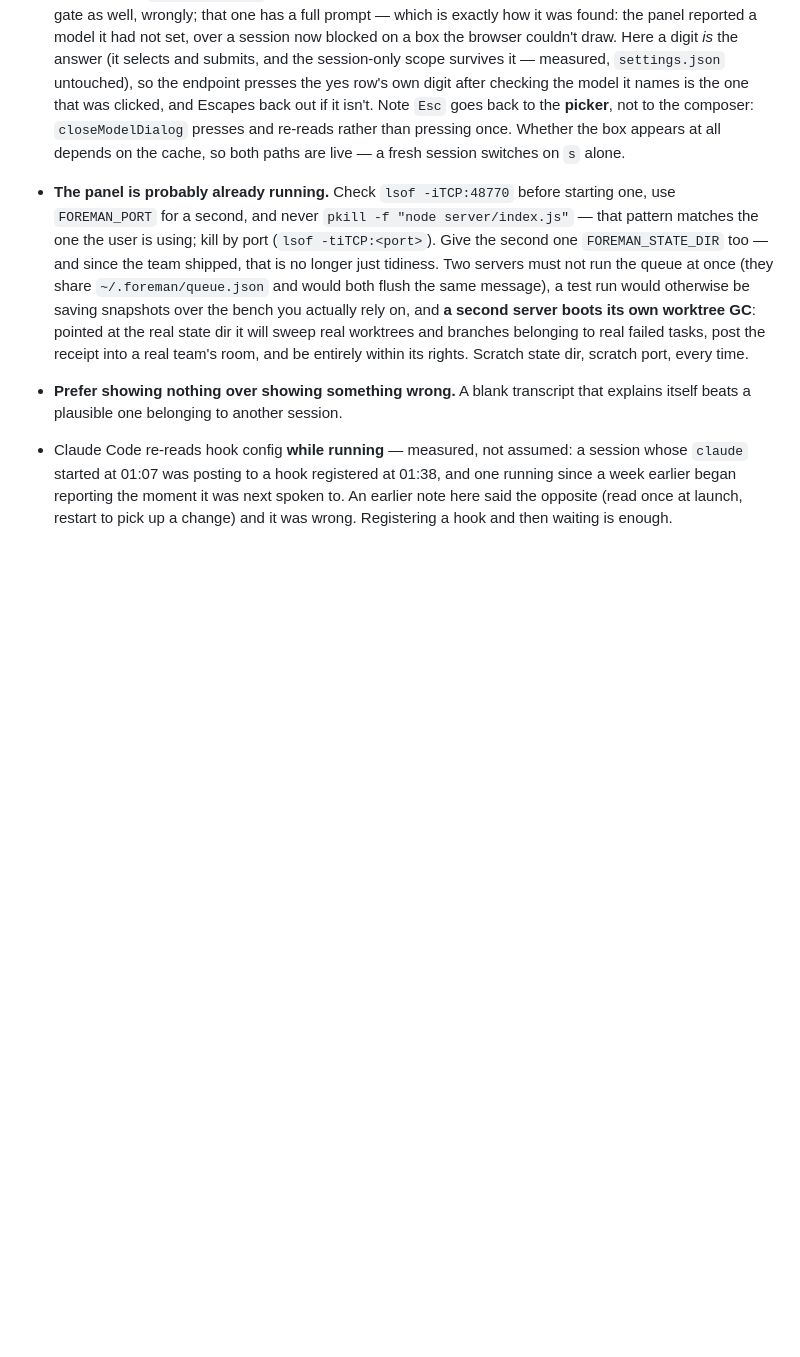
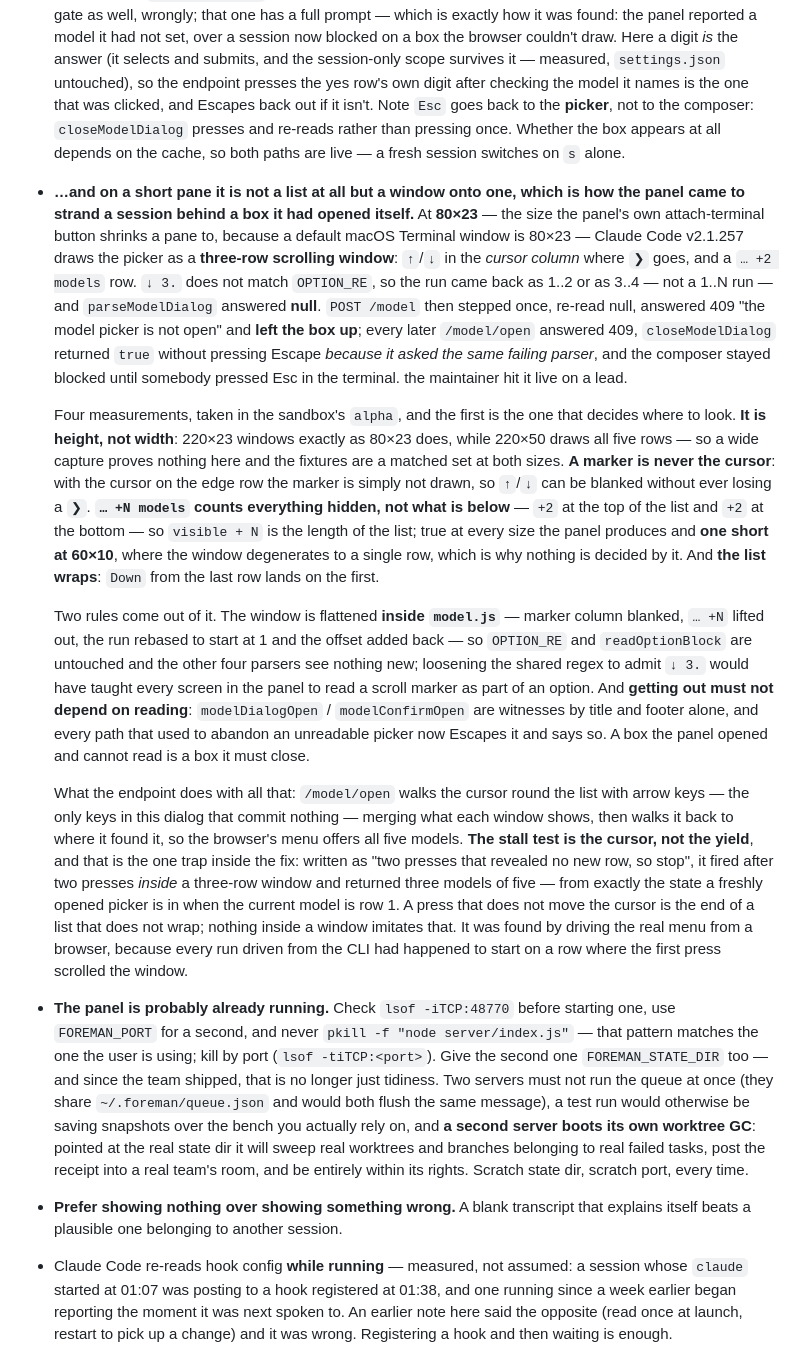
Before and after one commit to oferaharon/foreman, a Markdown page: CLAUDE.md, the part around the change. GitHub-like rendering; blank space fills up the shorter version.

Commit message:
Write the scrolling picker down, in the two places that describe it
CLAUDE.md gets the trap: what 80x23 turns the picker into, the four
measurements it rests on (height not width, a marker is never the cursor,
`… +N` counts everything hidden and is one short at 60x10, the list wraps),
why the flattening lives in `model.js` rather than in the shared regex, why
getting out is a witness rather than a parse, and the stall test that fired
two presses too early.

docs/panel.md gets the reader's half: the picker collapses the moment you
attach a Terminal, the menu still offers every model because the panel walks
the list, and the box can always be closed.

Co-Authored-By: Claude Opus 5 <noreply@anthropic.com>
Claude-Session: https://claude.ai/code/session_01RcP2Jgo3w1NTgcGz5jGNH8

```diff
--- a/CLAUDE.md
+++ b/CLAUDE.md
@@ -1787,6 +1787,48 @@ opens that session — and it did. It cannot press "Add to Dock".
   the composer: `closeModelDialog` presses and re-reads rather than pressing once. Whether
   the box appears at all depends on the cache, so both paths are live — a fresh session
   switches on `s` alone.
+- **…and on a short pane it is not a list at all but a window onto one, which is how the
+  panel came to strand a session behind a box it had opened itself.** At **80×23** — the
+  size the panel's own attach-terminal button shrinks a pane to, because a default macOS
+  Terminal window is 80×23 — Claude Code v2.1.257 draws the picker as a **three-row
+  scrolling window**: `↑`/`↓` in the *cursor column* where `❯` goes, and a `… +2 models`
+  row. `↓ 3.` does not match `OPTION_RE`, so the run came back as 1..2 or as 3..4 — not a
+  1..N run — and `parseModelDialog` answered **null**. `POST /model` then stepped once,
+  re-read null, answered 409 "the model picker is not open" and **left the box up**; every
+  later `/model/open` answered 409, `closeModelDialog` returned `true` without pressing
+  Escape *because it asked the same failing parser*, and the composer stayed blocked until
+  somebody pressed Esc in the terminal. the maintainer hit it live on a lead.
+
+  Four measurements, taken in the sandbox's `alpha`, and the first is the one that decides
+  where to look. **It is height, not width**: 220×23 windows exactly as 80×23 does, while
+  220×50 draws all five rows — so a wide capture proves nothing here and the fixtures are a
+  matched set at both sizes. **A marker is never the cursor**: with the cursor on the edge
+  row the marker is simply not drawn, so `↑`/`↓` can be blanked without ever losing a `❯`.
+  **`… +N models` counts everything hidden, not what is below** — `+2` at the top of the
+  list and `+2` at the bottom — so `visible + N` is the length of the list; true at every
+  size the panel produces and **one short at 60×10**, where the window degenerates to a
+  single row, which is why nothing is decided by it. And **the list wraps**: `Down` from the
+  last row lands on the first.
+
+  Two rules come out of it. The window is flattened **inside `model.js`** — marker column
+  blanked, `… +N` lifted out, the run rebased to start at 1 and the offset added back — so
+  `OPTION_RE` and `readOptionBlock` are untouched and the other four parsers see nothing
+  new; loosening the shared regex to admit `↓ 3.` would have taught every screen in the
+  panel to read a scroll marker as part of an option. And **getting out must not depend on
+  reading**: `modelDialogOpen` / `modelConfirmOpen` are witnesses by title and footer alone,
+  and every path that used to abandon an unreadable picker now Escapes it and says so. A box
+  the panel opened and cannot read is a box it must close.
+
+  What the endpoint does with all that: `/model/open` walks the cursor round the list with
+  arrow keys — the only keys in this dialog that commit nothing — merging what each window
+  shows, then walks it back to where it found it, so the browser's menu offers all five
+  models. **The stall test is the cursor, not the yield**, and that is the one trap inside
+  the fix: written as "two presses that revealed no new row, so stop", it fired after two
+  presses *inside* a three-row window and returned three models of five — from exactly the
+  state a freshly opened picker is in when the current model is row 1. A press that does not
+  move the cursor is the end of a list that does not wrap; nothing inside a window imitates
+  that. It was found by driving the real menu from a browser, because every run driven from
+  the CLI had happened to start on a row where the first press scrolled the window.
 - **The panel is probably already running.** Check `lsof -iTCP:48770` before starting
   one, use `FOREMAN_PORT` for a second, and never `pkill -f "node server/index.js"` — that
   pattern matches the one the user is using; kill by port (`lsof -tiTCP:<port>`). Give the
```
Also changed, not shown: docs/panel.md (+18 -0 lines).
